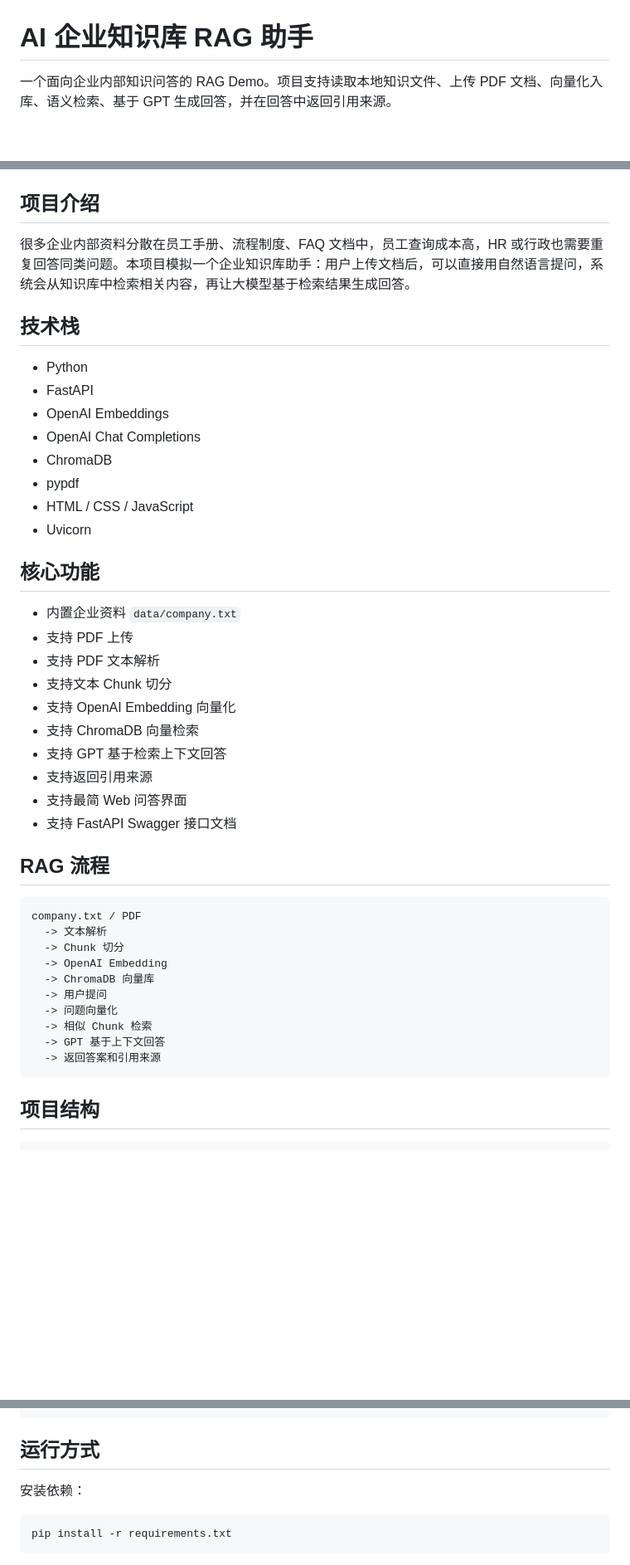
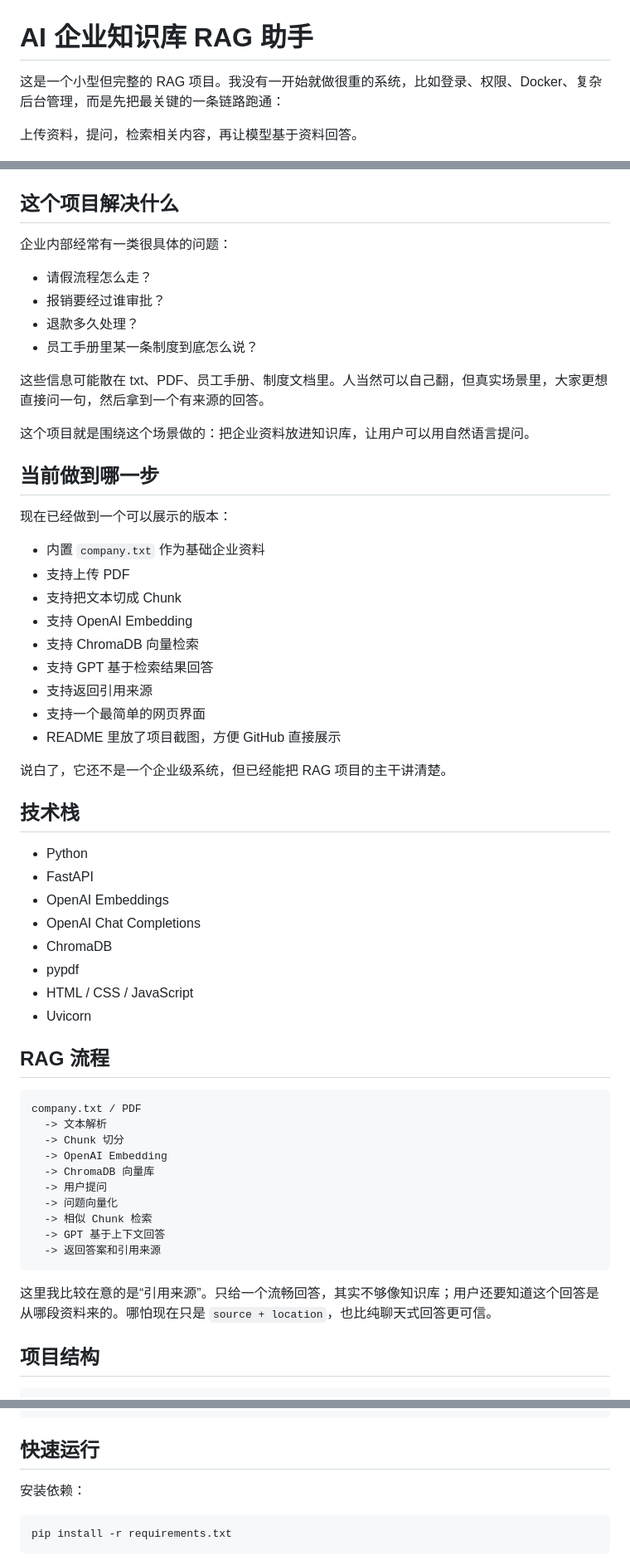
Before and after one commit to Gcy-02/ai-rag-knowledge-base, a Markdown page: README.md, 3 parts joined by grey strips. Shown at 83% size. Rendered like a GitHub page; blank space fills up the shorter version.

Commit message:
rewrite readme with human project narrative

````diff
--- a/README.md
+++ b/README.md
@@ -1,12 +1,39 @@
 # AI 企业知识库 RAG 助手
 
-一个面向企业内部知识问答的 RAG Demo。项目支持读取本地知识文件、上传 PDF 文档、向量化入库、语义检索、基于 GPT 生成回答，并在回答中返回引用来源。
+这是一个小型但完整的 RAG 项目。我没有一开始就做很重的系统，比如登录、权限、Docker、复杂后台管理，而是先把最关键的一条链路跑通：
+
+上传资料，提问，检索相关内容，再让模型基于资料回答。
 
 ![RAG Web Demo](screenshots/rag-web-demo.png)
 
-## 项目介绍
+## 这个项目解决什么
 
-很多企业内部资料分散在员工手册、流程制度、FAQ 文档中，员工查询成本高，HR 或行政也需要重复回答同类问题。本项目模拟一个企业知识库助手：用户上传文档后，可以直接用自然语言提问，系统会从知识库中检索相关内容，再让大模型基于检索结果生成回答。
+企业内部经常有一类很具体的问题：
+
+- 请假流程怎么走？
+- 报销要经过谁审批？
+- 退款多久处理？
+- 员工手册里某一条制度到底怎么说？
+
+这些信息可能散在 txt、PDF、员工手册、制度文档里。人当然可以自己翻，但真实场景里，大家更想直接问一句，然后拿到一个有来源的回答。
+
+这个项目就是围绕这个场景做的：把企业资料放进知识库，让用户可以用自然语言提问。
+
+## 当前做到哪一步
+
+现在已经做到一个可以展示的版本：
+
+- 内置 `company.txt` 作为基础企业资料
+- 支持上传 PDF
+- 支持把文本切成 Chunk
+- 支持 OpenAI Embedding
+- 支持 ChromaDB 向量检索
+- 支持 GPT 基于检索结果回答
+- 支持返回引用来源
+- 支持一个最简单的网页界面
+- README 里放了项目截图，方便 GitHub 直接展示
+
+说白了，它还不是一个企业级系统，但已经能把 RAG 项目的主干讲清楚。
 
 ## 技术栈
 
@@ -18,19 +45,6 @@
 - pypdf
 - HTML / CSS / JavaScript
 - Uvicorn
-
-## 核心功能
-
-- 内置企业资料 `data/company.txt`
-- 支持 PDF 上传
-- 支持 PDF 文本解析
-- 支持文本 Chunk 切分
-- 支持 OpenAI Embedding 向量化
-- 支持 ChromaDB 向量检索
-- 支持 GPT 基于检索上下文回答
-- 支持返回引用来源
-- 支持最简 Web 问答界面
-- 支持 FastAPI Swagger 接口文档
 
 ## RAG 流程
 
@@ -46,6 +60,8 @@ company.txt / PDF
   -> GPT 基于上下文回答
   -> 返回答案和引用来源
 ```
+
+这里我比较在意的是“引用来源”。只给一个流畅回答，其实不够像知识库；用户还要知道这个回答是从哪段资料来的。哪怕现在只是 `source + location`，也比纯聊天式回答更可信。
 
 ## 项目结构
 
@@ -64,7 +80,7 @@ ai-rag-knowledge-base/
    └─ rag-web-demo.png
 ```
 
-## 运行方式
+## 快速运行
 
 安装依赖：
 
````
Also changed, not shown: other parts of README.md (+25 -20 lines).
